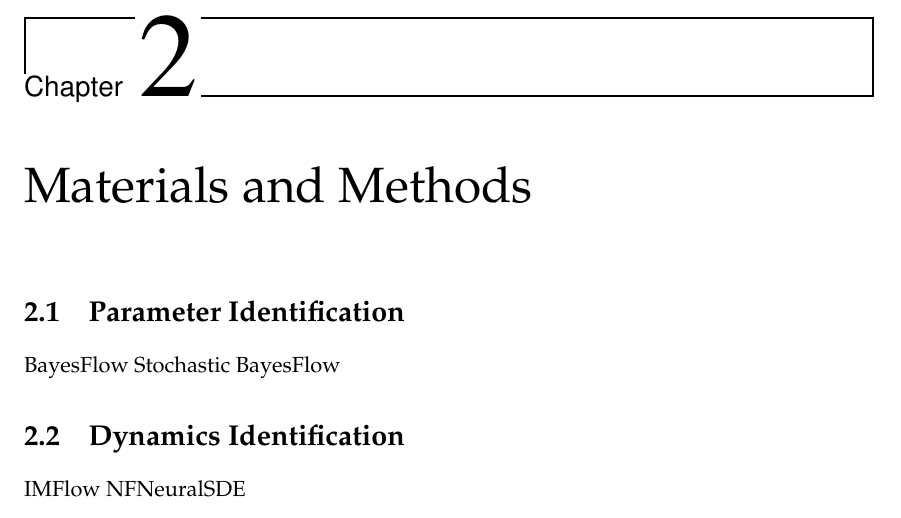
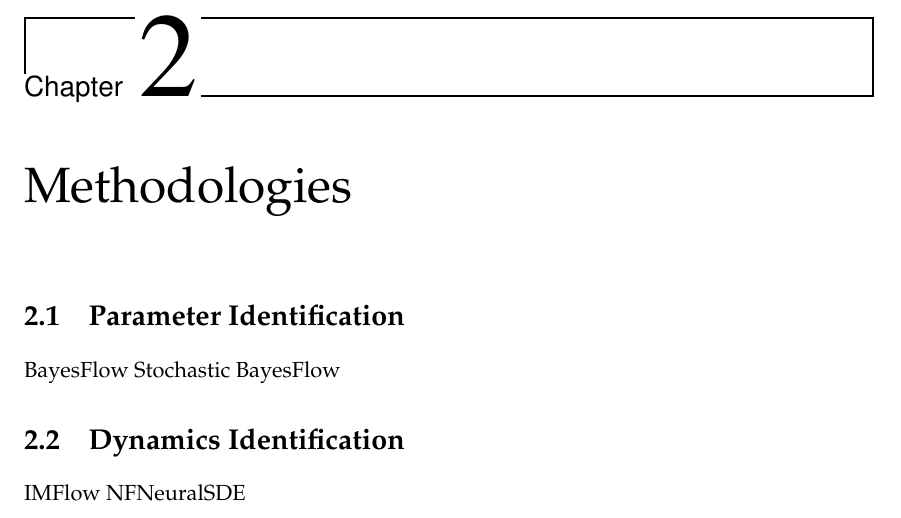
Before and after one commit to serendipity11-flow/BayesInf_Jax, a LaTeX thesis (main.tex, which reads chapters/02_Materials_Methods/00.tex, chapters/02_Methodologies/00.tex): part of page 21 of 44, cut so that both start at the same text. Compiled offline with pdfLaTeX.

Commit message:
change name

```diff
--- a/chapters/02_Materials_Methods/00.tex
+++ /dev/null
@@ -1,7 +0,0 @@
-\chapter{Materials and Methods}
-\label{chap:methods}
-
-\input{chapters/02_Materials_Methods/01_parameter_identification}
-\input{chapters/02_Materials_Methods/02_dynamics_identification}
-\input{chapters/02_Materials_Methods/03_state_estimation}
-\input{chapters/02_Materials_Methods/04_mpc}
--- /dev/null
+++ b/chapters/02_Methodologies/00.tex
@@ -0,0 +1,7 @@
+\chapter{Methodologies}
+\label{chap:methods}
+
+\input{chapters/02_Methodologies/01_parameter_identification}
+\input{chapters/02_Methodologies/02_dynamics_identification}
+\input{chapters/02_Methodologies/03_state_estimation}
+\input{chapters/02_Methodologies/04_mpc}
```
Also changed, not shown: main.tex (+1 -1 lines), chapters/02_Methodologies/01_parameter_identification.tex (renamed from chapters/02_Materials_Methods/01_parameter_identification.tex), chapters/02_Methodologies/02_dynamics_identification.tex (renamed from chapters/02_Materials_Methods/02_dynamics_identification.tex), chapters/02_Methodologies/03_state_estimation.tex (renamed from chapters/02_Materials_Methods/03_state_estimation.tex), chapters/02_Methodologies/04_mpc.tex (renamed from chapters/02_Materials_Methods/04_mpc.tex).
